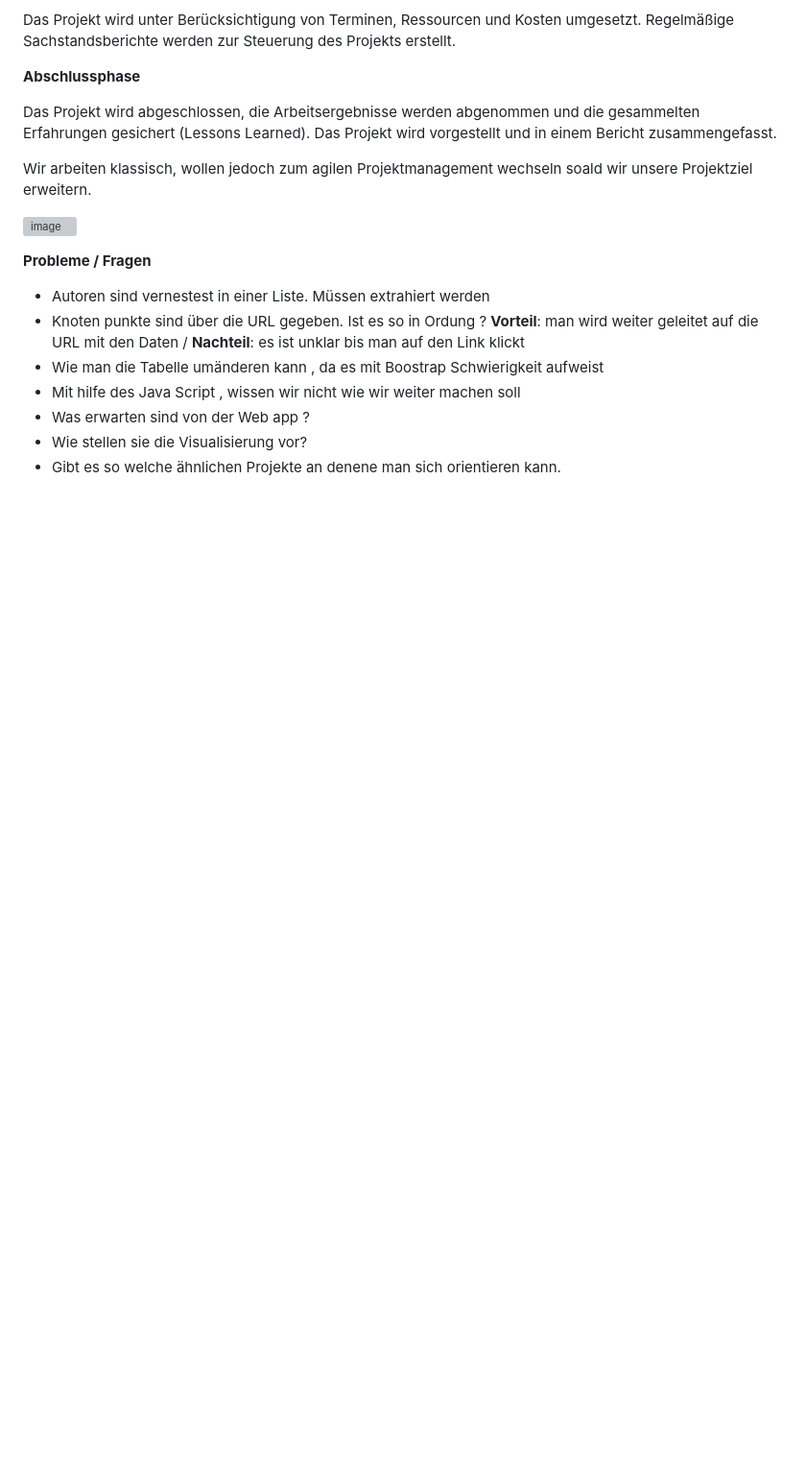
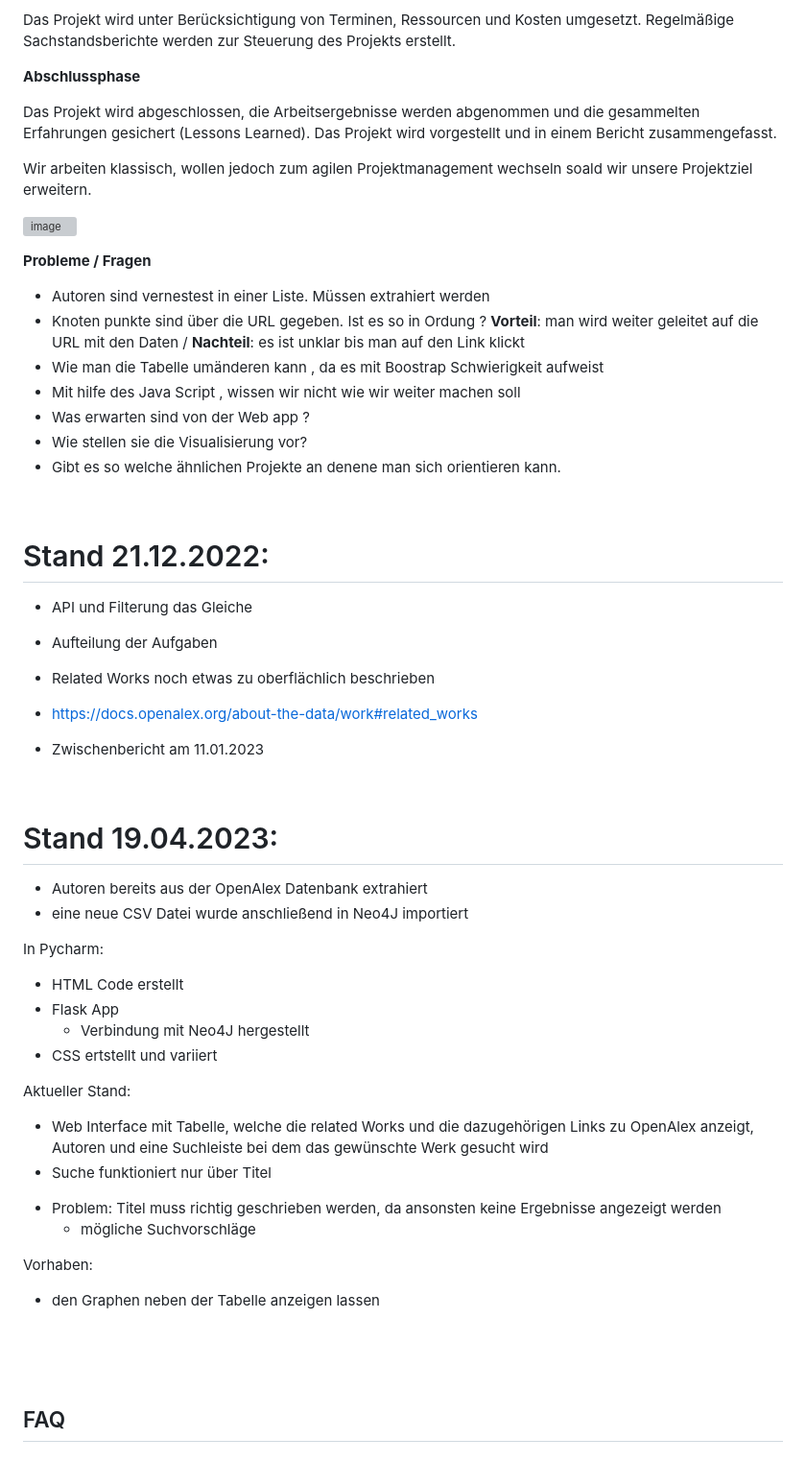
Before and after one commit to DieuLinhThuy/Projektarbeit-I-OpenAlex, a Markdown page: README.md, the part around one of its changes. Shown at 96% size. Rendered like a GitHub page; blank space fills up the shorter version; grey boxes are pictures that could not be loaded.

```diff
--- a/README.md
+++ b/README.md
@@ -176,3 +194,42 @@ Wir arbeiten klassisch, wollen jedoch zum agilen Projektmanagement wechseln soal
 - Was erwarten sind von der Web app ?
 - Wie stellen sie die Visualisierung vor?
 - Gibt es so welche ähnlichen Projekte an denene man sich orientieren kann.
+
+
+
+<br></br>
+
+# Stand 21.12.2022:
+* API und Filterung das Gleiche
+* Aufteilung der Aufgaben
+
+* Related Works noch etwas zu oberflächlich beschrieben
+* https://docs.openalex.org/about-the-data/work#related_works
+* Zwischenbericht am 11.01.2023
+
+<br></br>
+
+# Stand 19.04.2023:
+- Autoren bereits aus der OpenAlex Datenbank extrahiert
+- eine neue CSV Datei wurde anschließend in Neo4J importiert
+
+In Pycharm:
+* HTML Code erstellt
+* Flask App
+  - Verbindung mit Neo4J hergestellt
+* CSS ertstellt und variiert
+
+Aktueller Stand:
+- Web Interface mit Tabelle, welche die related Works und die dazugehörigen Links zu OpenAlex anzeigt, Autoren und eine Suchleiste bei dem das gewünschte Werk gesucht wird
+- Suche funktioniert nur über Titel
+* Problem: Titel muss richtig geschrieben werden, da ansonsten keine Ergebnisse angezeigt werden
+  - mögliche Suchvorschläge
+
+Vorhaben:
+- den Graphen neben der Tabelle anzeigen lassen
+
+<br></br>
+
+<br></br>
+## FAQ
+<br></br>
```
Also changed, not shown: other parts of README.md (+79 -61 lines).
